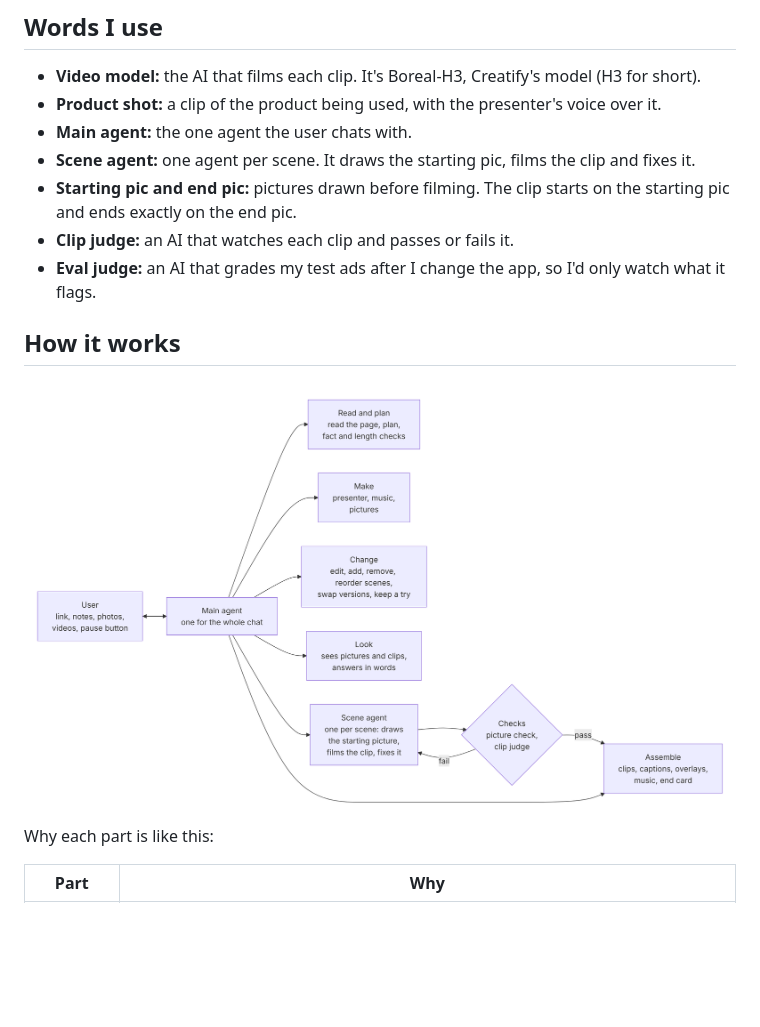
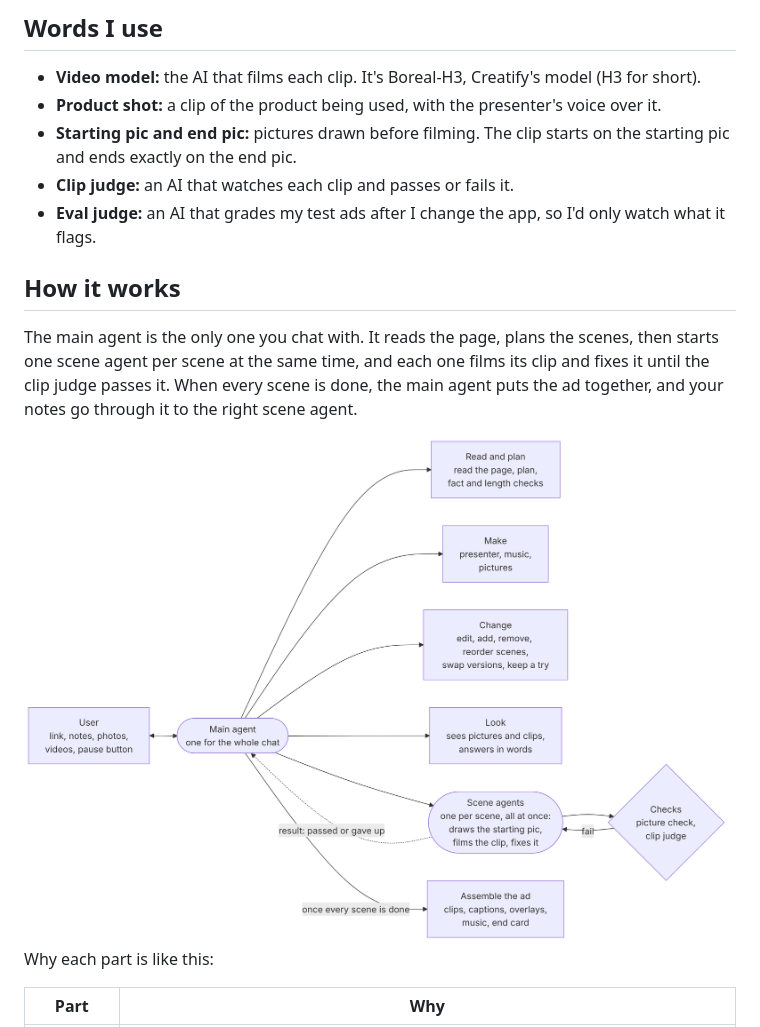
Before and after one commit to Julian-Win-Stack/adforge, a Markdown page: README.md, the part around one of its changes. Drawn GitHub-style; pictures changed too: docs/readme/how-it-works-light.png; blank space fills up the shorter version.

Commit message:
Show the main agent and scene agents clearly in the README (#735)
* Show the main agent and scene agents clearly in the README

The old diagram drew the main agent's tools and the scene agent as the
same kind of box, so it read like five sub-agents. The redraw splits AI
agents, tools and code checks by shape, shows one scene agent per scene
running at once, and adds the report back to the main agent. A short
overview above it says the same in words; the two "Words I use" lines it
replaces are gone.

Co-Authored-By: Claude Opus 5.5 <noreply@anthropic.com>
Claude-Session: https://claude.ai/code/session_01CWcSCVEng1m5M9eYvcJ8Bn

* Keep the old diagram's layout, mark the two agents

The first redraw had too many lines. This goes back to the old layout and
changes only what made it confusing: the main agent and the scene agents
are rounded boxes, the scene agent box says there is one per scene, all
at once, and a dotted arrow shows each one reporting back.

Co-Authored-By: Claude Opus 5.5 <noreply@anthropic.com>
Claude-Session: https://claude.ai/code/session_01CWcSCVEng1m5M9eYvcJ8Bn

* Show assembly as the main agent's step, after every scene is done

A "pass" arrow from the checks straight to Assemble read as if each scene
were assembled on its own. The main agent assembles the ad once every
scene is done, so the diagram now shows only that arrow.

Co-Authored-By: Claude Opus 5.5 <noreply@anthropic.com>
Claude-Session: https://claude.ai/code/session_01CWcSCVEng1m5M9eYvcJ8Bn

* Label the scene agents' arrow with what they send back

"Reports back" sounded like the agent writes a summary. Code sends the
main agent one line when a scene agent ends: passed or gave up, with its
reason and cost.

Co-Authored-By: Claude Opus 5.5 <noreply@anthropic.com>
Claude-Session: https://claude.ai/code/session_01CWcSCVEng1m5M9eYvcJ8Bn

---------

Co-authored-by: Claude <noreply@anthropic.com>

```diff
--- a/README.md
+++ b/README.md
@@ -12,16 +12,16 @@ A chat agent that turns a product page into a short video ad. You just send the
 
 - **Video model:** the AI that films each clip. It's Boreal-H3, Creatify's model (H3 for short).
 - **Product shot:** a clip of the product being used, with the presenter's voice over it.
-- **Main agent:** the one agent the user chats with.
-- **Scene agent:** one agent per scene. It draws the starting pic, films the clip and fixes it.
 - **Starting pic and end pic:** pictures drawn before filming. The clip starts on the starting pic and ends exactly on the end pic.
 - **Clip judge:** an AI that watches each clip and passes or fails it.
 - **Eval judge:** an AI that grades my test ads after I change the app, so I'd only watch what it flags.
 
 ## How it works
 
+The main agent is the only one you chat with. It reads the page, plans the scenes, then starts one scene agent per scene at the same time, and each one films its clip and fixes it until the clip judge passes it. When every scene is done, the main agent puts the ad together, and your notes go through it to the right scene agent.
+
 <picture>
   <source media="(prefers-color-scheme: dark)" srcset="docs/readme/how-it-works-dark.png">
-  <img alt="The user talks to the main agent. The main agent reads the page and plans, makes the presenter, music and pictures, changes scenes, looks at pictures and clips, and starts one scene agent per scene. Each scene agent draws the starting picture, films the clip and fixes it. Its pictures and clips go through checks, a picture check and the clip judge: a fail goes back to the scene agent, a pass goes to assembly, which joins clips, captions, overlays, music and the end card." src="docs/readme/how-it-works-light.png">
+  <img alt="The user talks to the main agent, one for the whole chat. The main agent reads the page and plans, makes the presenter, music and pictures, changes scenes, and looks at pictures and clips. It also starts the scene agents, one per scene, all at once, and each sends back its result: passed or gave up. Each scene agent draws the starting pic, films the clip and fixes it. Its pictures and clips go through checks, a picture check and the clip judge: a fail goes back to the scene agent. Once every scene is done, the main agent assembles the ad: clips, captions, overlays, music and the end card. The two agents are drawn as rounded boxes; their tools are square." src="docs/readme/how-it-works-light.png">
 </picture>
 
```
Also changed, not shown: other parts of README.md (+1 -1 lines), docs/readme/how-it-works-dark.png, 1 other file.
